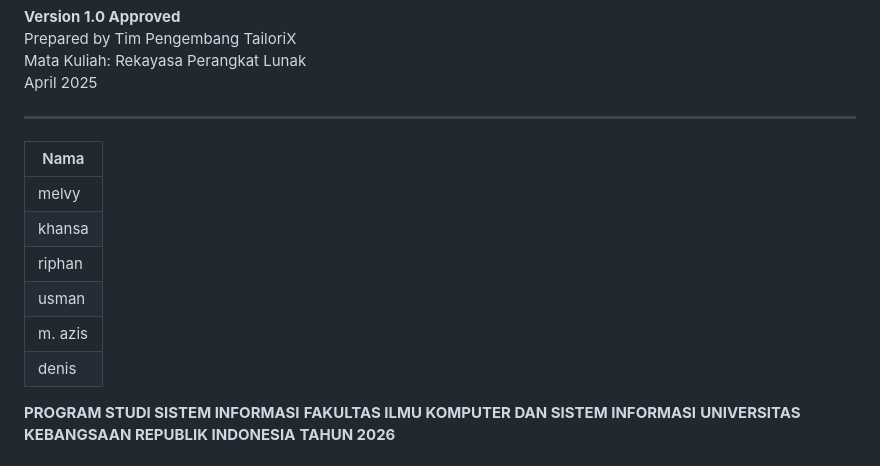
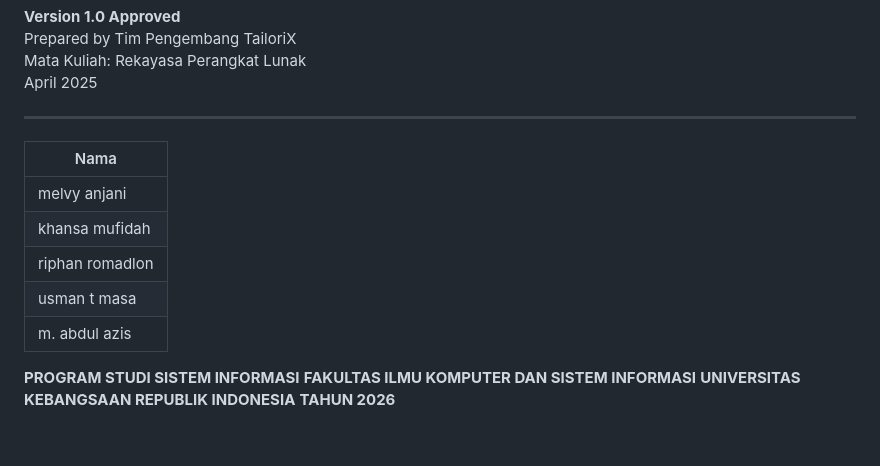
Before and after one commit to usmanmasa/UAS-Rekayasa-Klmpk6-TailorIX, a Markdown page: SRS (1).md, the part around the change. Rendered like a GitHub page.

Commit message:
Update names in SRS document

```diff
--- a/SRS (1).md
+++ b/SRS (1).md
@@ -9,12 +9,11 @@ April 2025
 ---
 | Nama |
 |------|
-|melvy |
-|khansa |
-|riphan |
-|usman |
-|m. azis|
-|denis |
+|melvy anjani |
+|khansa mufidah |
+|riphan romadlon|
+|usman t masa|
+|m. abdul azis|
 
 **PROGRAM STUDI SISTEM INFORMASI**
 **FAKULTAS ILMU KOMPUTER DAN SISTEM INFORMASI**
```
